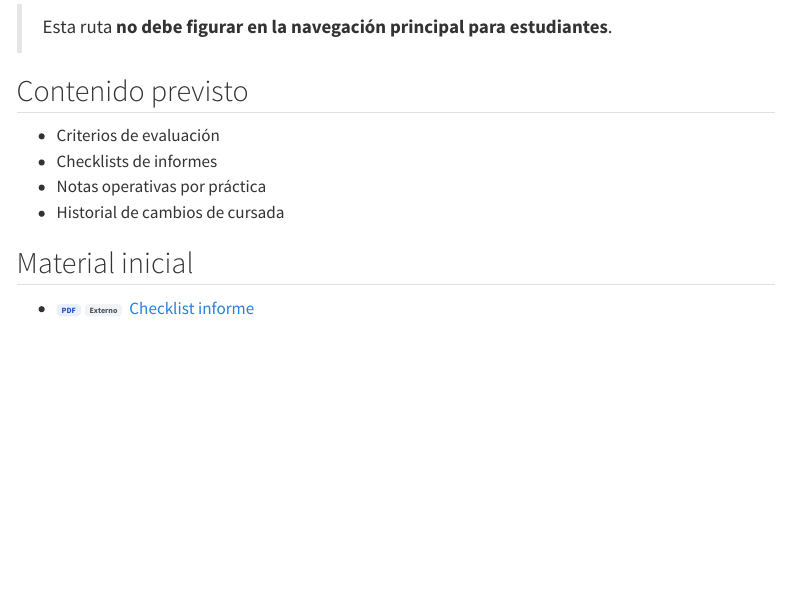
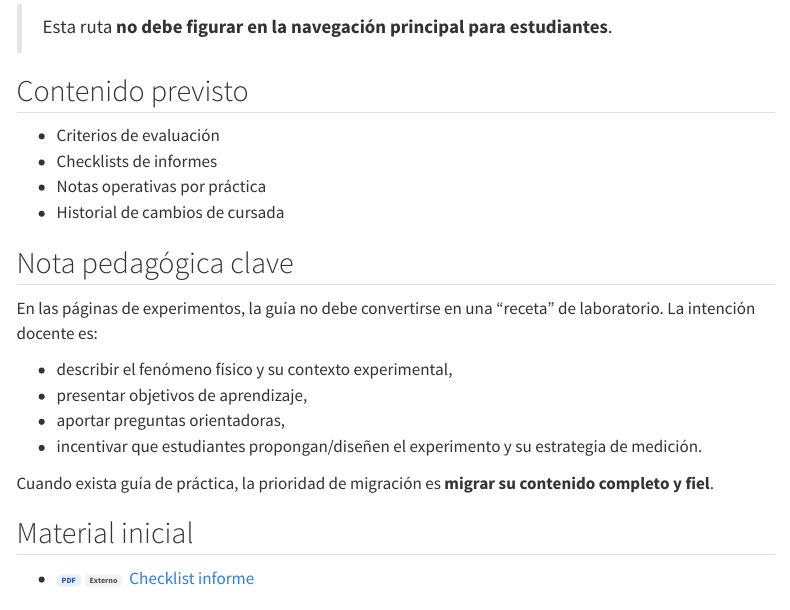
Before and after one commit to acorbat/laboratorio_5, a Quarto document (docentes/index.qmd): the page in a window 1100 px wide, from 140 px down. Rendered offline with R 4.5, knitr and Pandoc in place of Quarto, with nearby package versions; menus at the side of the page are left out.

Commit message:
feat(docentes): add teaching note

```diff
--- a/docentes/index.qmd
+++ b/docentes/index.qmd
@@ -13,6 +13,17 @@ Sección pública de apoyo docente.
 - Notas operativas por práctica
 - Historial de cambios de cursada
 
+## Nota pedagógica clave
+
+En las páginas de experimentos, la guía no debe convertirse en una “receta” de laboratorio. La intención docente es:
+
+- describir el fenómeno físico y su contexto experimental,
+- presentar objetivos de aprendizaje,
+- aportar preguntas orientadoras,
+- incentivar que estudiantes propongan/diseñen el experimento y su estrategia de medición.
+
+Cuando exista guía de práctica, la prioridad de migración es **migrar su contenido completo y fiel**.
+
 ## Material inicial
 
 - <span class="badge badge-pdf">PDF</span><span class="badge badge-externo">Externo</span> [Checklist informe](http://asignaturas.df.uba.ar/l5-larotonda/wp-content/uploads/sites/129/2026/07/checklist-informe.pdf)
```
